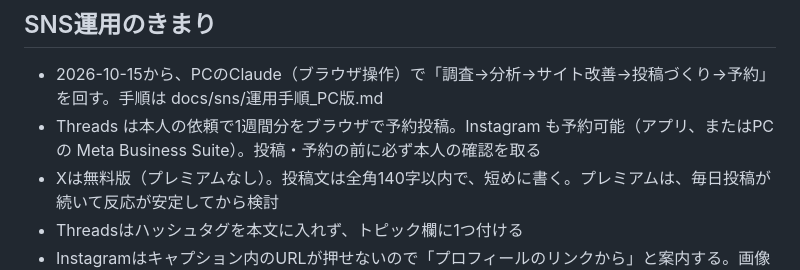
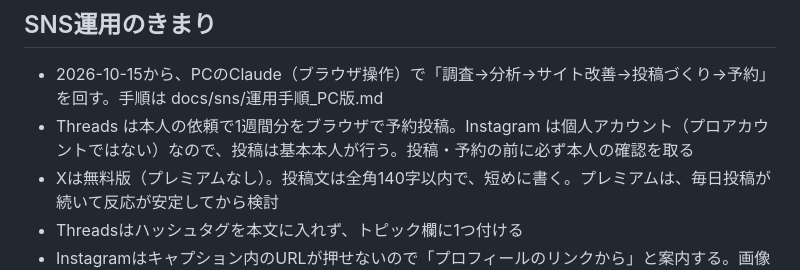
Before and after one commit to Hayato-8810-8810/maneki-uranai, a Markdown page: CLAUDE.md, the part around the change. Drawn GitHub-style.

```diff
--- a/CLAUDE.md
+++ b/CLAUDE.md
@@ -91,7 +91,7 @@ X・Threads で発信 → この診断サイト → note 有料記事へ誘導
 
 ## SNS運用のきまり
 - 2026-10-15から、PCのClaude（ブラウザ操作）で「調査→分析→サイト改善→投稿づくり→予約」を回す。手順は docs/sns/運用手順_PC版.md
-- Threads は本人の依頼で1週間分をブラウザで予約投稿。Instagram も予約可能（アプリ、またはPCの Meta Business Suite）。投稿・予約の前に必ず本人の確認を取る
+- Threads は本人の依頼で1週間分をブラウザで予約投稿。Instagram は個人アカウント（プロアカウントではない）なので、投稿は基本本人が行う。投稿・予約の前に必ず本人の確認を取る
 - Xは無料版（プレミアムなし）。投稿文は全角140字以内で、短めに書く。プレミアムは、毎日投稿が続いて反応が安定してから検討
 - Threadsはハッシュタグを本文に入れず、トピック欄に1つ付ける
 - Instagramはキャプション内のURLが押せないので「プロフィールのリンクから」と案内する。画像は 1080×1350
```
Also changed, not shown: docs/sns/運用手順_PC版.md (+6 -4 lines).
